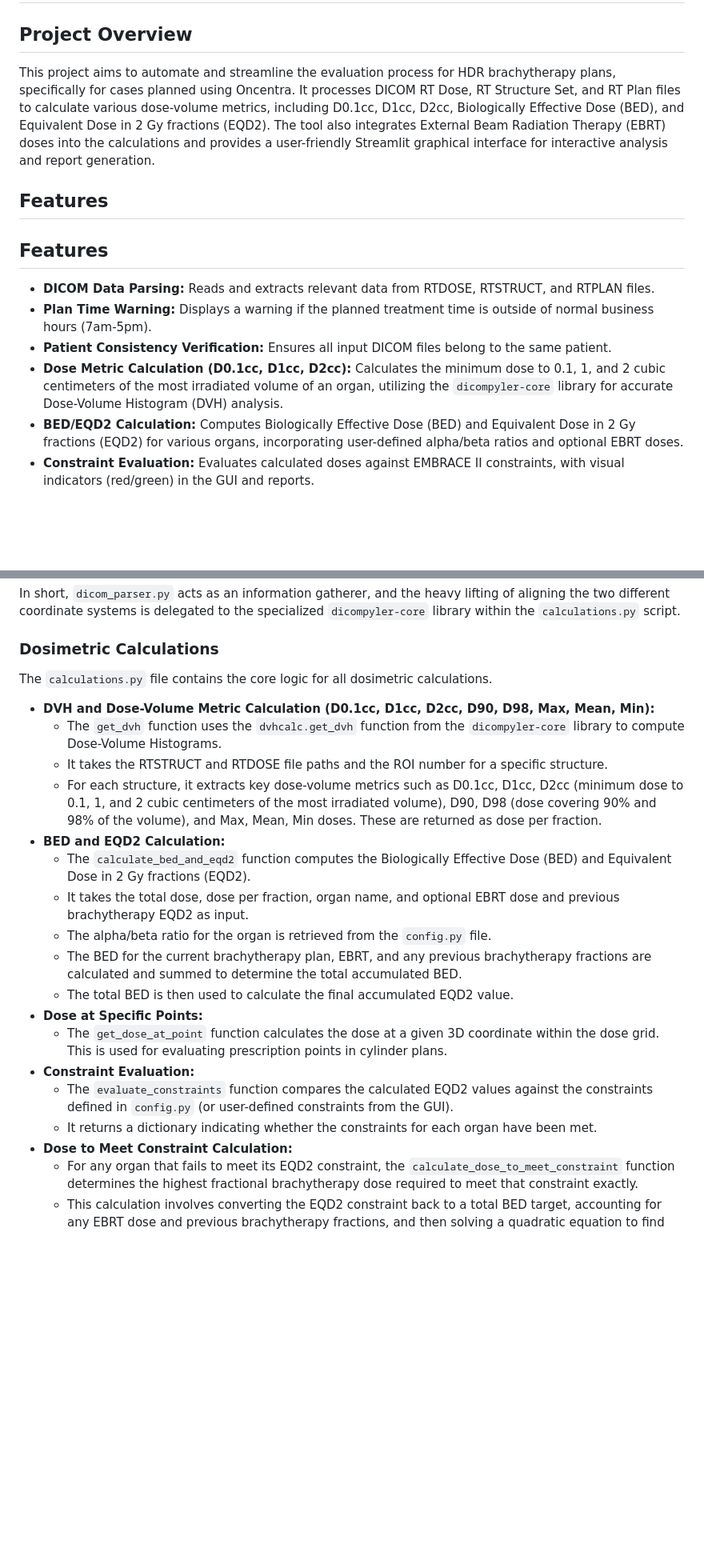
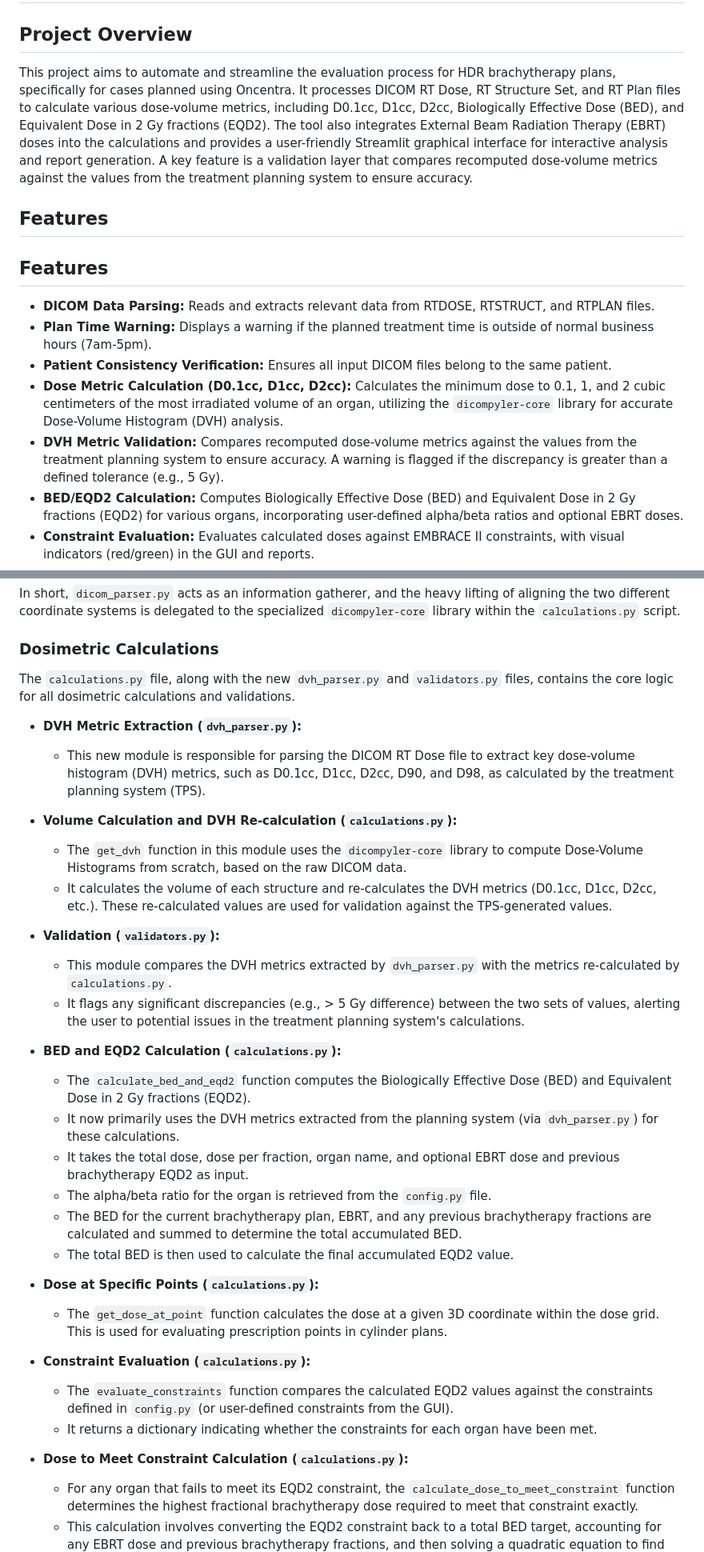
Before and after one commit to echorniak14/BrachyD2ccEval, a Markdown page: README.md, 2 parts joined by grey strips. Shown at 80% size. Rendered like a GitHub page; blank space fills up the shorter version.

Commit message:
docs: Update documentation to reflect architectural changes

```diff
--- a/README.md
+++ b/README.md
@@ -2,7 +2,7 @@
 
 ## Project Overview
 
-This project aims to automate and streamline the evaluation process for HDR brachytherapy plans, specifically for cases planned using Oncentra. It processes DICOM RT Dose, RT Structure Set, and RT Plan files to calculate various dose-volume metrics, including D0.1cc, D1cc, D2cc, Biologically Effective Dose (BED), and Equivalent Dose in 2 Gy fractions (EQD2). The tool also integrates External Beam Radiation Therapy (EBRT) doses into the calculations and provides a user-friendly Streamlit graphical interface for interactive analysis and report generation.
+This project aims to automate and streamline the evaluation process for HDR brachytherapy plans, specifically for cases planned using Oncentra. It processes DICOM RT Dose, RT Structure Set, and RT Plan files to calculate various dose-volume metrics, including D0.1cc, D1cc, D2cc, Biologically Effective Dose (BED), and Equivalent Dose in 2 Gy fractions (EQD2). The tool also integrates External Beam Radiation Therapy (EBRT) doses into the calculations and provides a user-friendly Streamlit graphical interface for interactive analysis and report generation. A key feature is a validation layer that compares recomputed dose-volume metrics against the values from the treatment planning system to ensure accuracy.
 
 ## Features
 
@@ -12,6 +12,7 @@ This project aims to automate and streamline the evaluation process for HDR brac
 - **Plan Time Warning:** Displays a warning if the planned treatment time is outside of normal business hours (7am-5pm).
 - **Patient Consistency Verification:** Ensures all input DICOM files belong to the same patient.
 - **Dose Metric Calculation (D0.1cc, D1cc, D2cc):** Calculates the minimum dose to 0.1, 1, and 2 cubic centimeters of the most irradiated volume of an organ, utilizing the `dicompyler-core` library for accurate Dose-Volume Histogram (DVH) analysis.
+- **DVH Metric Validation:** Compares recomputed dose-volume metrics against the values from the treatment planning system to ensure accuracy. A warning is flagged if the discrepancy is greater than a defined tolerance (e.g., 5 Gy).
 - **BED/EQD2 Calculation:** Computes Biologically Effective Dose (BED) and Equivalent Dose in 2 Gy fractions (EQD2) for various organs, incorporating user-defined alpha/beta ratios and optional EBRT doses.
 - **Constraint Evaluation:** Evaluates calculated doses against EMBRACE II constraints, with visual indicators (red/green) in the GUI and reports.
 - **Point Dose Conditional Formatting:** Displays point dose results with visual indicators (green for 'Pass', red for 'Fail') based on their constraint status, providing immediate feedback on adherence to planning objectives.
@@ -56,24 +57,35 @@ In short, `dicom_parser.py` acts as an information gatherer, and the heavy lifti
 
 ### Dosimetric Calculations
 
-The `calculations.py` file contains the core logic for all dosimetric calculations.
+The `calculations.py` file, along with the new `dvh_parser.py` and `validators.py` files, contains the core logic for all dosimetric calculations and validations.
 
-*   **DVH and Dose-Volume Metric Calculation (D0.1cc, D1cc, D2cc, D90, D98, Max, Mean, Min):**
-    *   The `get_dvh` function uses the `dvhcalc.get_dvh` function from the `dicompyler-core` library to compute Dose-Volume Histograms.
-    *   It takes the RTSTRUCT and RTDOSE file paths and the ROI number for a specific structure.
-    *   For each structure, it extracts key dose-volume metrics such as D0.1cc, D1cc, D2cc (minimum dose to 0.1, 1, and 2 cubic centimeters of the most irradiated volume), D90, D98 (dose covering 90% and 98% of the volume), and Max, Mean, Min doses. These are returned as dose per fraction.
-*   **BED and EQD2 Calculation:**
+*   **DVH Metric Extraction (`dvh_parser.py`):**
+    *   This new module is responsible for parsing the DICOM RT Dose file to extract key dose-volume histogram (DVH) metrics, such as D0.1cc, D1cc, D2cc, D90, and D98, as calculated by the treatment planning system (TPS).
+
+*   **Volume Calculation and DVH Re-calculation (`calculations.py`):**
+    *   The `get_dvh` function in this module uses the `dicompyler-core` library to compute Dose-Volume Histograms from scratch, based on the raw DICOM data.
+    *   It calculates the volume of each structure and re-calculates the DVH metrics (D0.1cc, D1cc, D2cc, etc.). These re-calculated values are used for validation against the TPS-generated values.
+
+*   **Validation (`validators.py`):**
+    *   This module compares the DVH metrics extracted by `dvh_parser.py` with the metrics re-calculated by `calculations.py`.
+    *   It flags any significant discrepancies (e.g., > 5 Gy difference) between the two sets of values, alerting the user to potential issues in the treatment planning system's calculations.
+
+*   **BED and EQD2 Calculation (`calculations.py`):**
     *   The `calculate_bed_and_eqd2` function computes the Biologically Effective Dose (BED) and Equivalent Dose in 2 Gy fractions (EQD2).
+    *   It now primarily uses the DVH metrics extracted from the planning system (via `dvh_parser.py`) for these calculations.
     *   It takes the total dose, dose per fraction, organ name, and optional EBRT dose and previous brachytherapy EQD2 as input.
     *   The alpha/beta ratio for the organ is retrieved from the `config.py` file.
     *   The BED for the current brachytherapy plan, EBRT, and any previous brachytherapy fractions are calculated and summed to determine the total accumulated BED.
     *   The total BED is then used to calculate the final accumulated EQD2 value.
-*   **Dose at Specific Points:**
+
+*   **Dose at Specific Points (`calculations.py`):**
     *   The `get_dose_at_point` function calculates the dose at a given 3D coordinate within the dose grid. This is used for evaluating prescription points in cylinder plans.
-*   **Constraint Evaluation:**
+
+*   **Constraint Evaluation (`calculations.py`):**
     *   The `evaluate_constraints` function compares the calculated EQD2 values against the constraints defined in `config.py` (or user-defined constraints from the GUI).
     *   It returns a dictionary indicating whether the constraints for each organ have been met.
-*   **Dose to Meet Constraint Calculation:**
+
+*   **Dose to Meet Constraint Calculation (`calculations.py`):**
     *   For any organ that fails to meet its EQD2 constraint, the `calculate_dose_to_meet_constraint` function determines the highest fractional brachytherapy dose required to meet that constraint exactly.
     *   This calculation involves converting the EQD2 constraint back to a total BED target, accounting for any EBRT dose and previous brachytherapy fractions, and then solving a quadratic equation to find the necessary brachytherapy dose per fraction.
     *   This provides actionable feedback for plan optimization, indicating what dose adjustment might be needed to satisfy the constraint.
```
Also changed, not shown: GEMINI.md (+6 -0 lines), User_Manual.md (+3 -0 lines).
